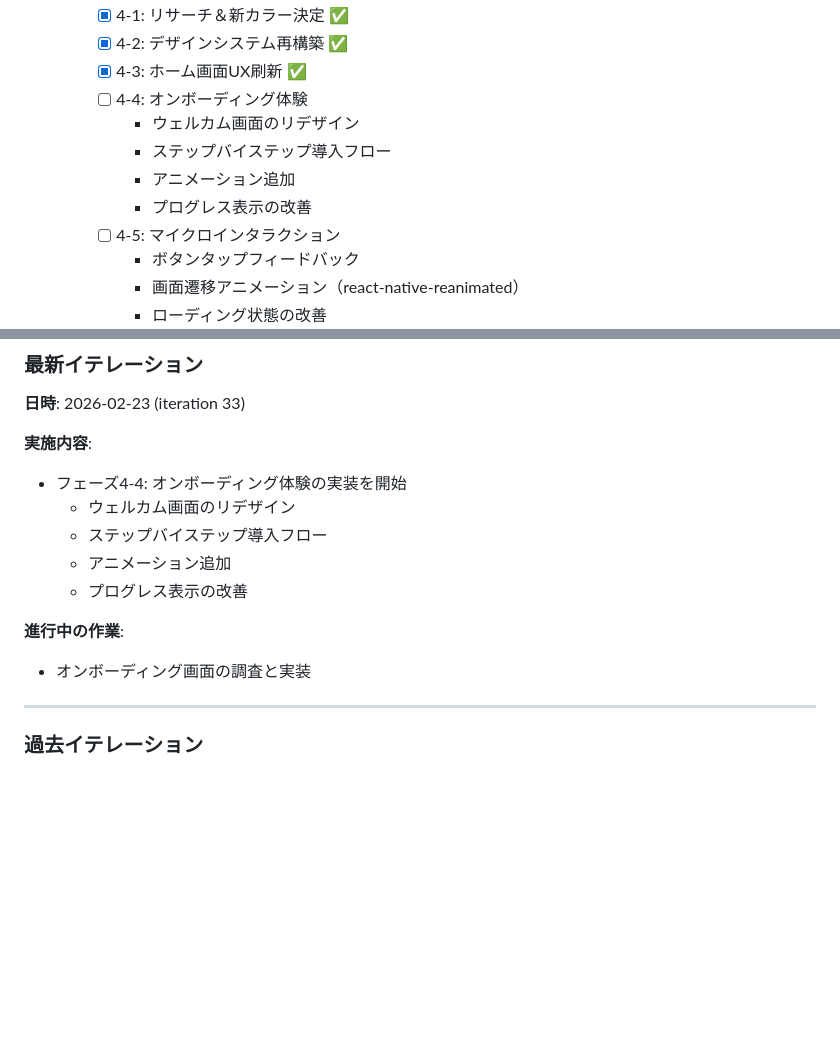
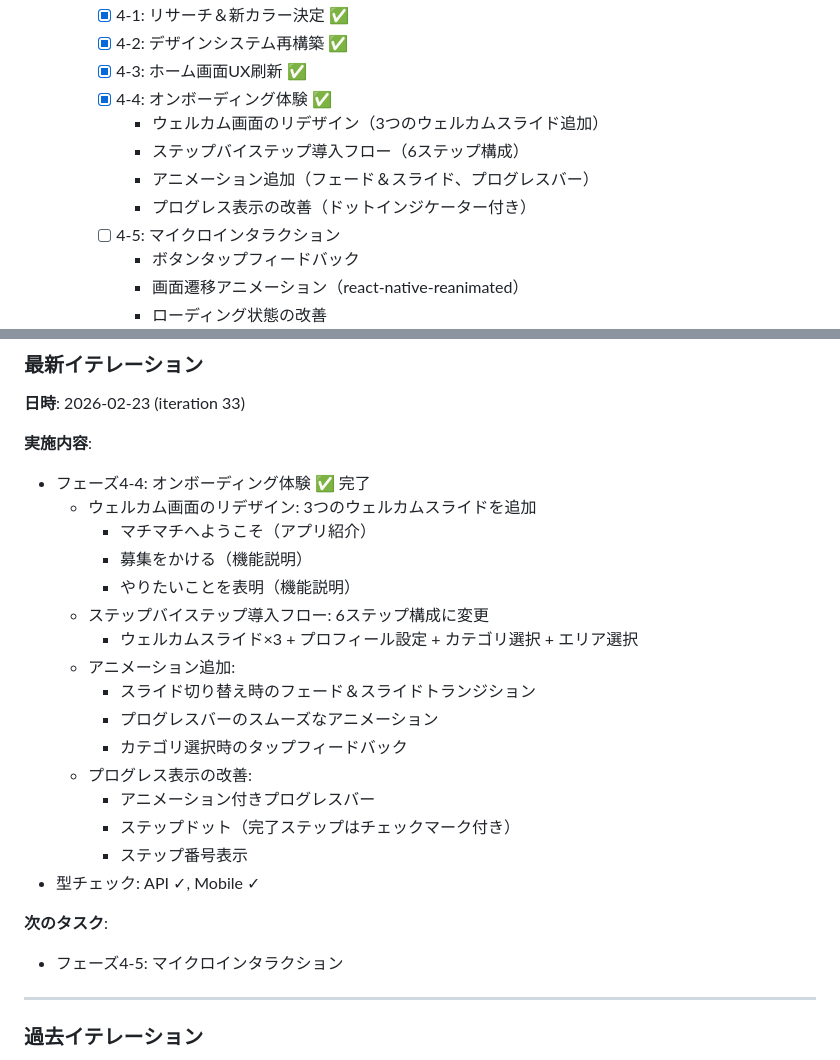
Before and after one commit to yamayumasan/machi-machi-matching, a Markdown page: TASK_PROGRESS.md, 2 parts joined by grey strips. GitHub-like rendering; blank space fills up the shorter version.

Commit message:
chore: mark phase 4-4 onboarding experience as complete

```diff
--- a/TASK_PROGRESS.md
+++ b/TASK_PROGRESS.md
@@ -38,11 +38,11 @@
     - [x] 4-1: リサーチ＆新カラー決定 ✅
     - [x] 4-2: デザインシステム再構築 ✅
     - [x] 4-3: ホーム画面UX刷新 ✅
-    - [ ] 4-4: オンボーディング体験
-      - ウェルカム画面のリデザイン
-      - ステップバイステップ導入フロー
-      - アニメーション追加
-      - プログレス表示の改善
+    - [x] 4-4: オンボーディング体験 ✅
+      - ウェルカム画面のリデザイン（3つのウェルカムスライド追加）
+      - ステップバイステップ導入フロー（6ステップ構成）
+      - アニメーション追加（フェード＆スライド、プログレスバー）
+      - プログレス表示の改善（ドットインジケーター付き）
     - [ ] 4-5: マイクロインタラクション
       - ボタンタップフィードバック
       - 画面遷移アニメーション（react-native-reanimated）
@@ -65,14 +65,25 @@
 **日時**: 2026-02-23 (iteration 33)
 
 **実施内容**:
-- フェーズ4-4: オンボーディング体験の実装を開始
-  - ウェルカム画面のリデザイン
-  - ステップバイステップ導入フロー
-  - アニメーション追加
-  - プログレス表示の改善
+- フェーズ4-4: オンボーディング体験 ✅ 完了
+  - ウェルカム画面のリデザイン: 3つのウェルカムスライドを追加
+    - マチマチへようこそ（アプリ紹介）
+    - 募集をかける（機能説明）
+    - やりたいことを表明（機能説明）
+  - ステップバイステップ導入フロー: 6ステップ構成に変更
+    - ウェルカムスライド×3 + プロフィール設定 + カテゴリ選択 + エリア選択
+  - アニメーション追加:
+    - スライド切り替え時のフェード＆スライドトランジション
+    - プログレスバーのスムーズなアニメーション
+    - カテゴリ選択時のタップフィードバック
+  - プログレス表示の改善:
+    - アニメーション付きプログレスバー
+    - ステップドット（完了ステップはチェックマーク付き）
+    - ステップ番号表示
+- 型チェック: API ✓, Mobile ✓
 
-**進行中の作業**:
-- オンボーディング画面の調査と実装
+**次のタスク**:
+- フェーズ4-5: マイクロインタラクション
 
 ---
 
```
